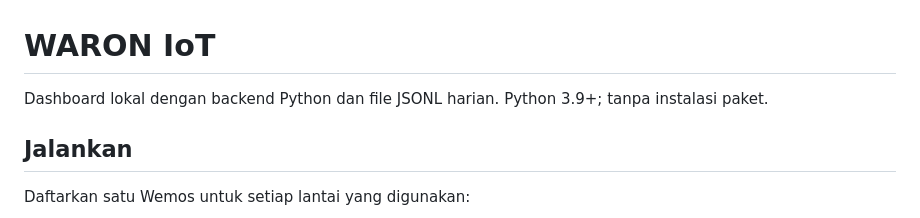
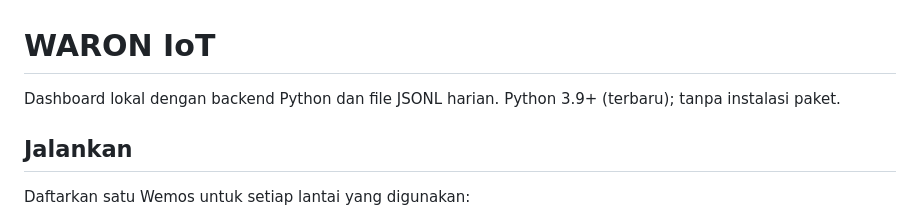
Before and after one commit to waronhospital/waron-iot, a Markdown page: README.md, the part around the change. Rendered like a GitHub page.

```diff
--- a/README.md
+++ b/README.md
@@ -1,6 +1,6 @@
 # WARON IoT
 
-Dashboard lokal dengan backend Python dan file JSONL harian. Python 3.9+; tanpa instalasi paket.
+Dashboard lokal dengan backend Python dan file JSONL harian. Python 3.9+ (terbaru); tanpa instalasi paket.
 
 ## Jalankan
 
```
